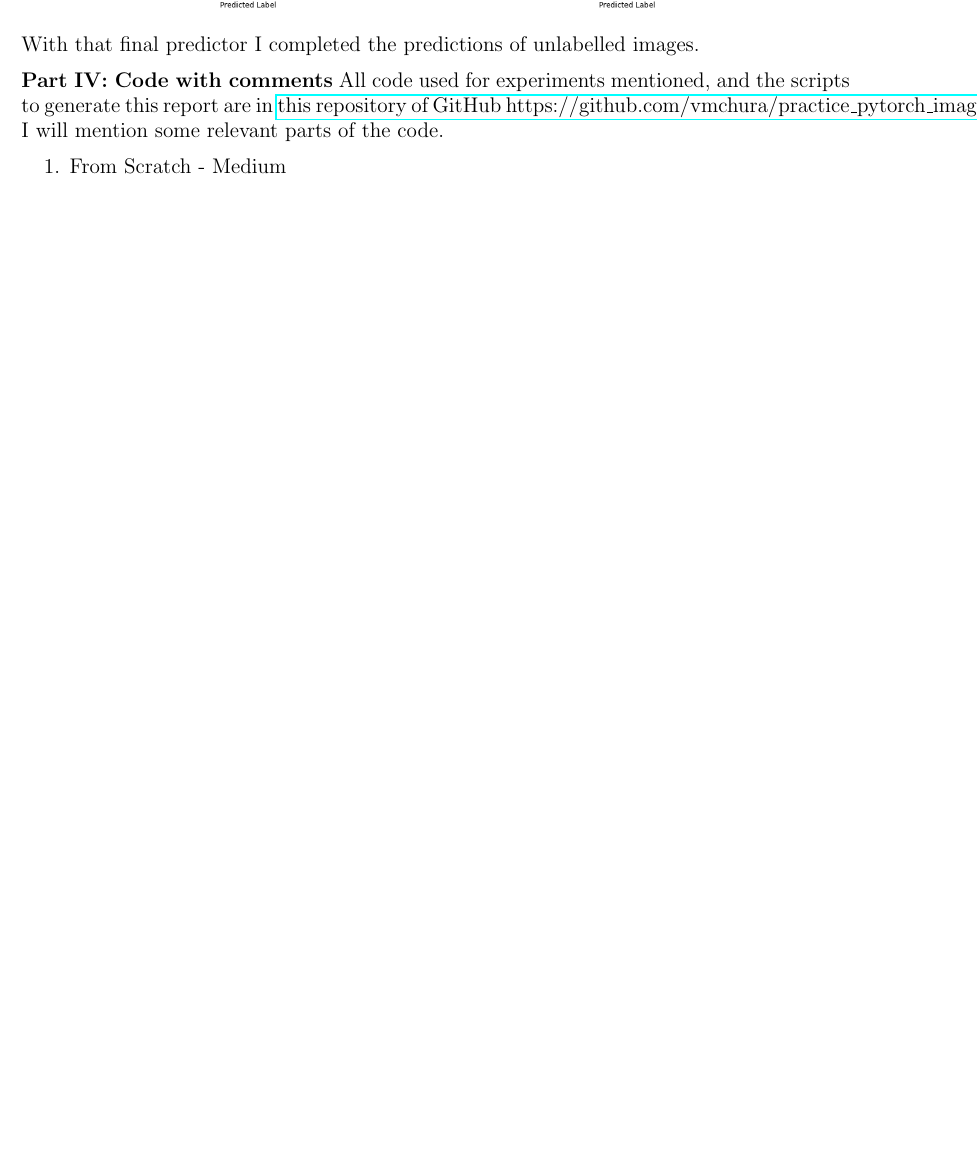
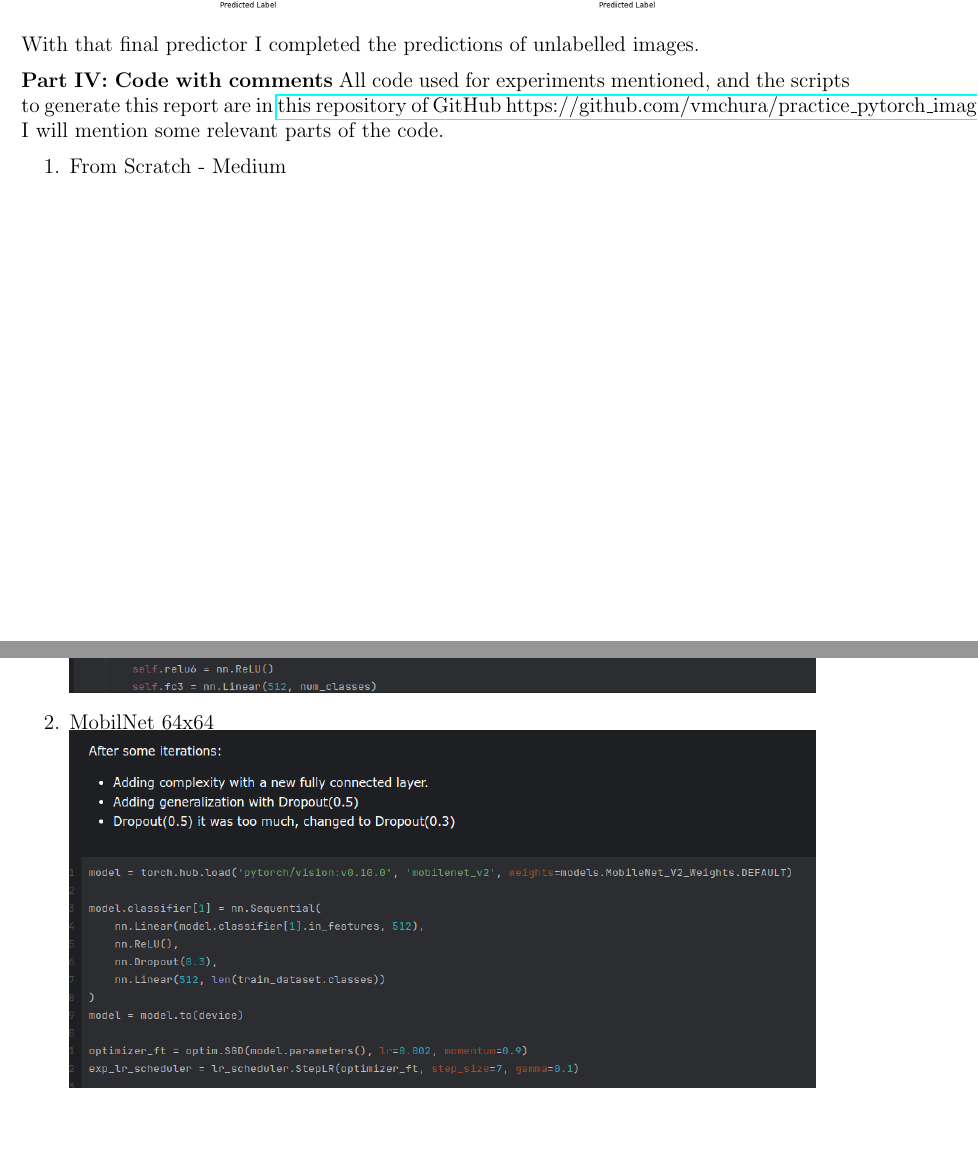
Before and after one commit to vmchura/practice_pytorch_images, a LaTeX document (report/main.tex): part of page 5 of 6 before the commit and two parts of pages 5 and 6 of 6 after it, the two joined at a grey line, cut so that both start at the same text, the shorter picture padded with empty space. Compiled offline with pdfLaTeX.

Commit message:
comments mobilnet64.png

```diff
--- a/report/main.tex
+++ b/report/main.tex
@@ -210,6 +210,8 @@ def predict_by_quorum_only_labels(models_with_loaders):
     \begin{enumerate}
         \item From Scratch - Medium \\
         \includegraphics[width=0.9\textwidth]{scratch_medium}
+        \item MobilNet 64x64 \\
+        \includegraphics[width=0.9\textwidth]{mobilnet64}
     \end{enumerate}
 
 
```
Also changed, not shown: report/media/mobilnet64.png (added), report/out/main.pdf, 1 other file.
